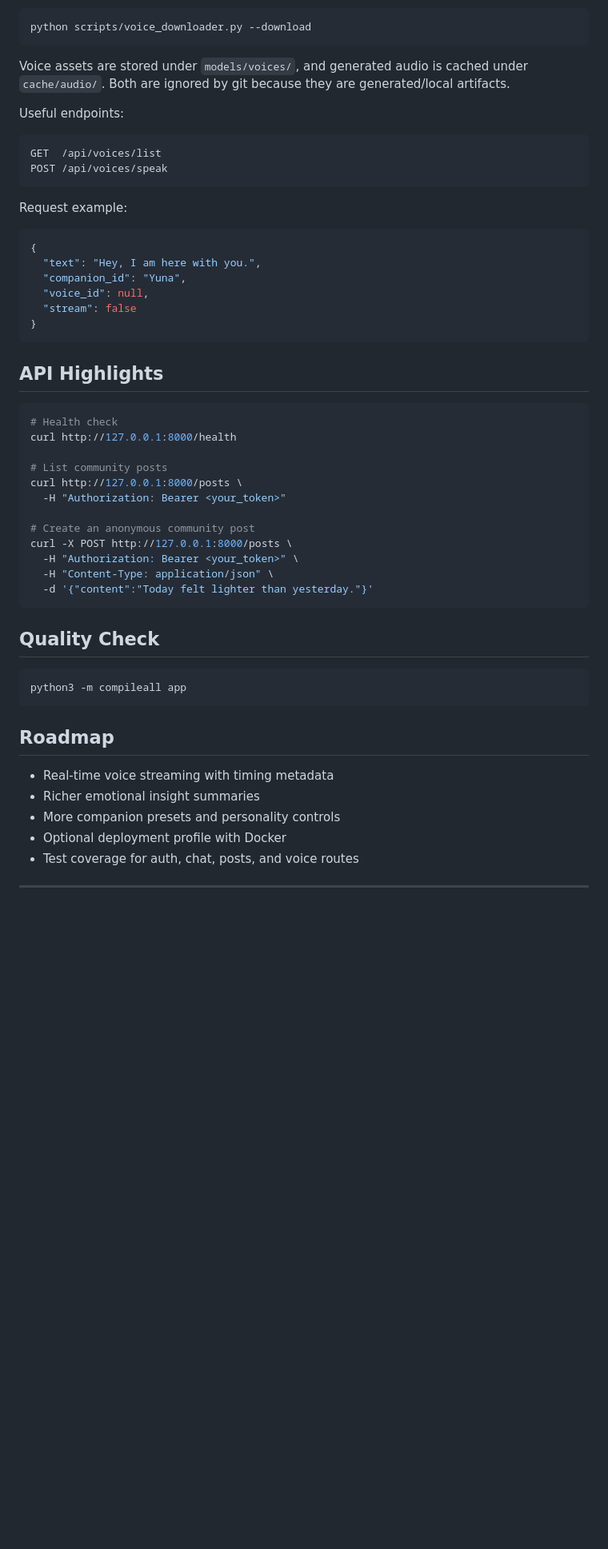
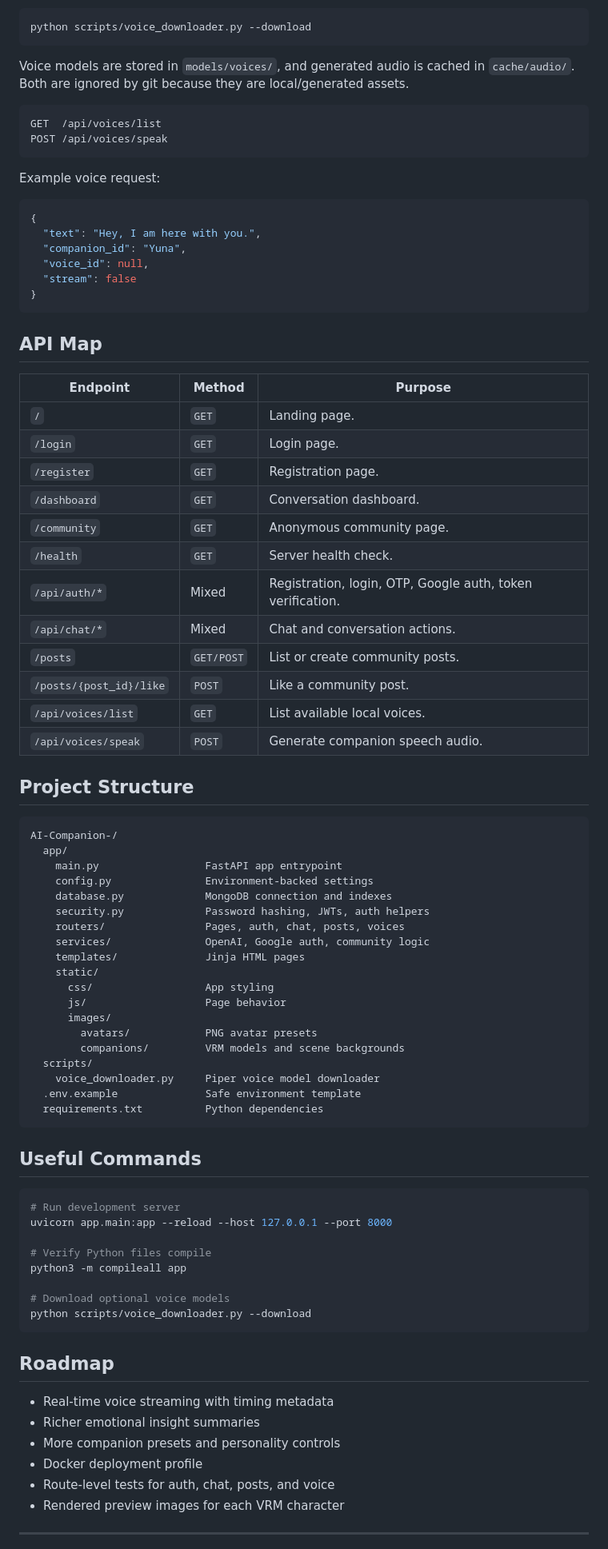
Before and after one commit to MaheshReddy-ML/AI-Companion, a Markdown page: README.md, the part around one of its changes. Shown at 80% size. GitHub-like rendering; blank space fills up the shorter version.

````diff
--- a/README.md
+++ b/README.md
@@ -137,16 +167,14 @@ Install the normal project dependencies, then optionally download recommended op
 python scripts/voice_downloader.py --download
 ```
 
-Voice assets are stored under `models/voices/`, and generated audio is cached under `cache/audio/`. Both are ignored by git because they are generated/local artifacts.
-
-Useful endpoints:
+Voice models are stored in `models/voices/`, and generated audio is cached in `cache/audio/`. Both are ignored by git because they are local/generated assets.
 
 ```text
 GET  /api/voices/list
 POST /api/voices/speak
 ```
 
-Request example:
+Example voice request:
 
 ```json
 {
@@ -157,27 +185,58 @@ Request example:
 }
 ```
 
-## API Highlights
+## API Map
+
+| Endpoint | Method | Purpose |
+| --- | --- | --- |
+| `/` | `GET` | Landing page. |
+| `/login` | `GET` | Login page. |
+| `/register` | `GET` | Registration page. |
+| `/dashboard` | `GET` | Conversation dashboard. |
+| `/community` | `GET` | Anonymous community page. |
+| `/health` | `GET` | Server health check. |
+| `/api/auth/*` | Mixed | Registration, login, OTP, Google auth, token verification. |
+| `/api/chat/*` | Mixed | Chat and conversation actions. |
+| `/posts` | `GET/POST` | List or create community posts. |
+| `/posts/{post_id}/like` | `POST` | Like a community post. |
+| `/api/voices/list` | `GET` | List available local voices. |
+| `/api/voices/speak` | `POST` | Generate companion speech audio. |
+
+## Project Structure
+
+```text
+AI-Companion-/
+  app/
+    main.py                 FastAPI app entrypoint
+    config.py               Environment-backed settings
+    database.py             MongoDB connection and indexes
+    security.py             Password hashing, JWTs, auth helpers
+    routers/                Pages, auth, chat, posts, voices
+    services/               OpenAI, Google auth, community logic
+    templates/              Jinja HTML pages
+    static/
+      css/                  App styling
+      js/                   Page behavior
+      images/
+        avatars/            PNG avatar presets
+        companions/         VRM models and scene backgrounds
+  scripts/
+    voice_downloader.py     Piper voice model downloader
+  .env.example              Safe environment template
+  requirements.txt          Python dependencies
+```
+
+## Useful Commands
 
 ```bash
-# Health check
-curl http://127.0.0.1:8000/health
+# Run development server
+uvicorn app.main:app --reload --host 127.0.0.1 --port 8000
 
-# List community posts
-curl http://127.0.0.1:8000/posts \
-  -H "Authorization: Bearer <your_token>"
+# Verify Python files compile
+python3 -m compileall app
 
-# Create an anonymous community post
-curl -X POST http://127.0.0.1:8000/posts \
-  -H "Authorization: Bearer <your_token>" \
-  -H "Content-Type: application/json" \
-  -d '{"content":"Today felt lighter than yesterday."}'
-```
-
-## Quality Check
-
-```bash
-python3 -m compileall app
+# Download optional voice models
+python scripts/voice_downloader.py --download
 ```
 
 ## Roadmap
@@ -185,8 +244,9 @@ python3 -m compileall app
 - Real-time voice streaming with timing metadata
 - Richer emotional insight summaries
 - More companion presets and personality controls
-- Optional deployment profile with Docker
-- Test coverage for auth, chat, posts, and voice routes
+- Docker deployment profile
+- Route-level tests for auth, chat, posts, and voice
+- Rendered preview images for each VRM character
 
 ---
 
````
Also changed, not shown: other parts of README.md (+99 -68 lines).
